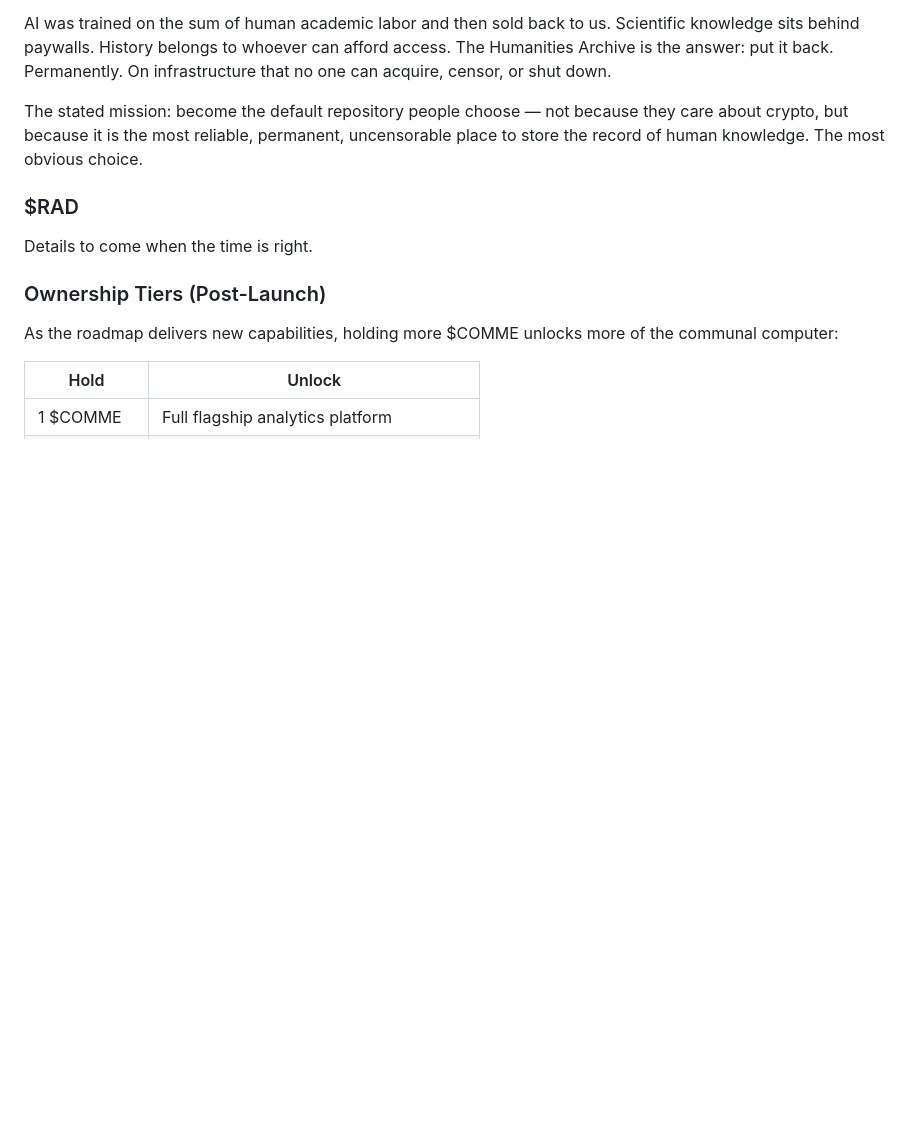
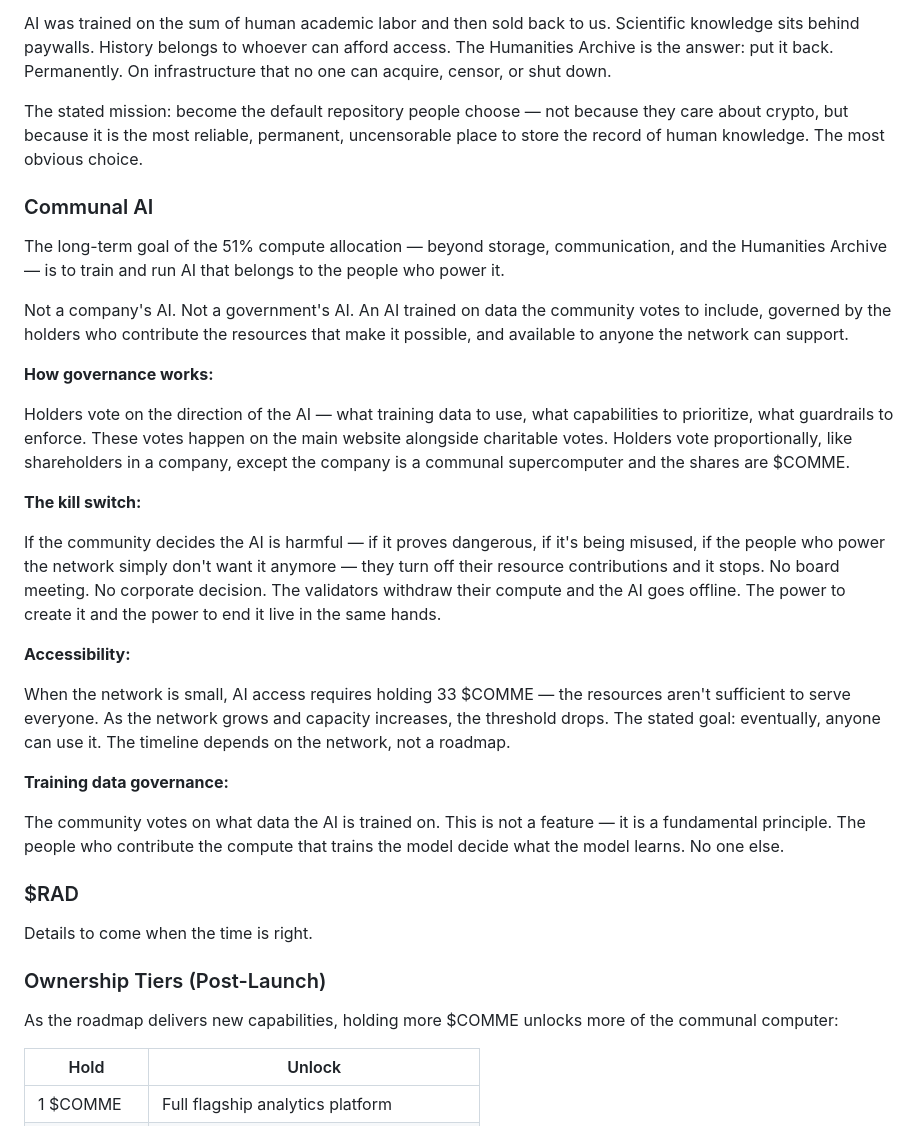
Before and after one commit to thecommrade/commputer, a Markdown page: protocol/whitepaper/WHITEPAPER.md, the part around the change. GitHub-like rendering; blank space fills up the shorter version.

Commit message:
docs(whitepaper): add Communal AI section with governance and kill switch
- AI trained on community-voted data, governed by holders
- Kill switch: validators withdraw compute to stop AI
- Accessibility scales with network size (33 COMME initially, drops over time)
- Training data governance as fundamental principle

Co-Authored-By: Claude Opus 4.6 (1M context) <noreply@anthropic.com>

```diff
--- a/protocol/whitepaper/WHITEPAPER.md
+++ b/protocol/whitepaper/WHITEPAPER.md
@@ -110,6 +110,28 @@ A permanent, decentralized repository of human knowledge — academic papers, hi
 AI was trained on the sum of human academic labor and then sold back to us. Scientific knowledge sits behind paywalls. History belongs to whoever can afford access. The Humanities Archive is the answer: put it back. Permanently. On infrastructure that no one can acquire, censor, or shut down.
 
 The stated mission: become the default repository people choose — not because they care about crypto, but because it is the most reliable, permanent, uncensorable place to store the record of human knowledge. The most obvious choice.
+
+### Communal AI
+
+The long-term goal of the 51% compute allocation — beyond storage, communication, and the Humanities Archive — is to train and run AI that belongs to the people who power it.
+
+Not a company's AI. Not a government's AI. An AI trained on data the community votes to include, governed by the holders who contribute the resources that make it possible, and available to anyone the network can support.
+
+**How governance works:**
+
+Holders vote on the direction of the AI — what training data to use, what capabilities to prioritize, what guardrails to enforce. These votes happen on the main website alongside charitable votes. Holders vote proportionally, like shareholders in a company, except the company is a communal supercomputer and the shares are $COMME.
+
+**The kill switch:**
+
+If the community decides the AI is harmful — if it proves dangerous, if it's being misused, if the people who power the network simply don't want it anymore — they turn off their resource contributions and it stops. No board meeting. No corporate decision. The validators withdraw their compute and the AI goes offline. The power to create it and the power to end it live in the same hands.
+
+**Accessibility:**
+
+When the network is small, AI access requires holding 33 $COMME — the resources aren't sufficient to serve everyone. As the network grows and capacity increases, the threshold drops. The stated goal: eventually, anyone can use it. The timeline depends on the network, not a roadmap.
+
+**Training data governance:**
+
+The community votes on what data the AI is trained on. This is not a feature — it is a fundamental principle. The people who contribute the compute that trains the model decide what the model learns. No one else.
 
 ### $RAD
 Details to come when the time is right.
```
